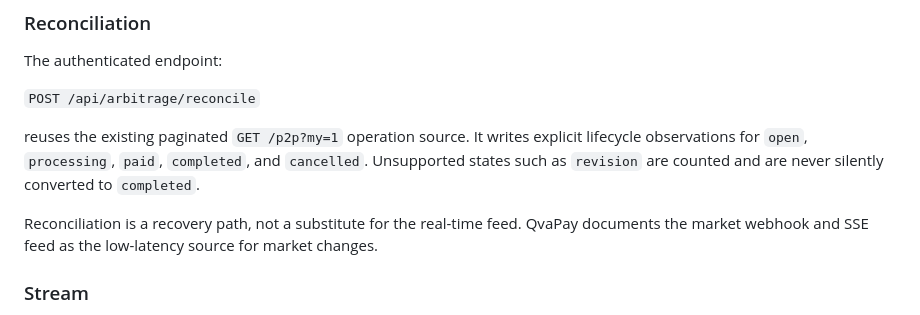
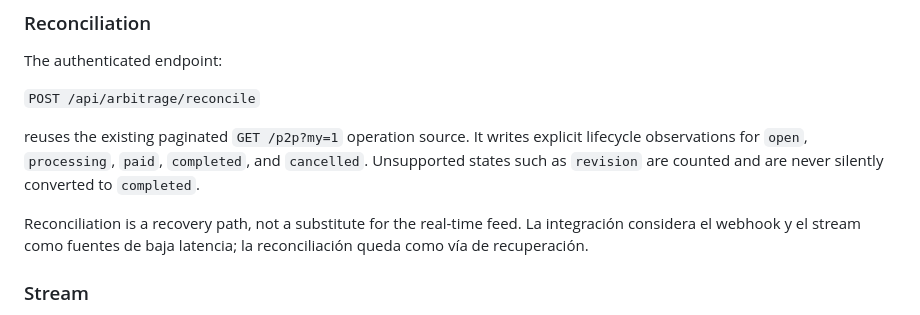
Before and after one commit to Osleyder1985/qvapay-ai-scanner, a Markdown page: docs/arbitrage-market-history.md, the part around the change. GitHub-like rendering.

```diff
--- a/docs/arbitrage-market-history.md
+++ b/docs/arbitrage-market-history.md
@@ -59,7 +59,7 @@ The authenticated endpoint:
 
 reuses the existing paginated `GET /p2p?my=1` operation source. It writes explicit lifecycle observations for `open`, `processing`, `paid`, `completed`, and `cancelled`. Unsupported states such as `revision` are counted and are never silently converted to `completed`.
 
-Reconciliation is a recovery path, not a substitute for the real-time feed. QvaPay documents the market webhook and SSE feed as the low-latency source for market changes.
+Reconciliation is a recovery path, not a substitute for the real-time feed. La integración considera el webhook y el stream como fuentes de baja latencia; la reconciliación queda como vía de recuperación.
 
 ### Stream
 
```
